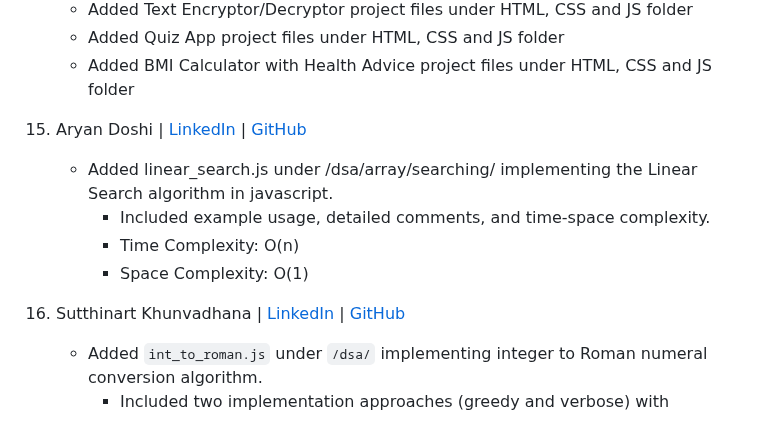
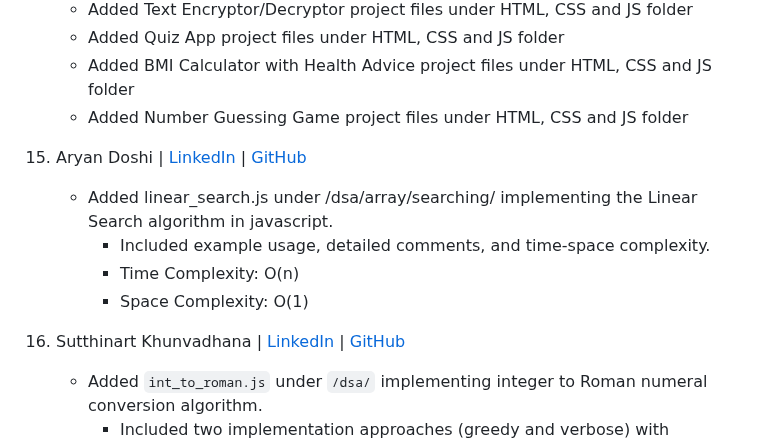
Before and after one commit to yonasherpa04/Hacktoberfest-Html_CSS_JS, a Markdown page: Contributor.md, the part around the change. Rendered like a GitHub page.

Commit message:
Update Contributor.md with new project addition
Added Number Guessing Game project files to the HTML, CSS, and JS folder.

```diff
--- a/Contributor.md
+++ b/Contributor.md
@@ -66,6 +66,7 @@
     - Added Text Encryptor/Decryptor project files under HTML, CSS and JS folder
     - Added Quiz App project files under HTML, CSS and JS folder
     - Added BMI Calculator with Health Advice project files under HTML, CSS and JS folder
+    - Added Number Guessing Game project files under HTML, CSS and JS folder
 
 15. Aryan Doshi | [LinkedIn](https://www.linkedin.com/in/aryan-doshi-213a792a1) | [GitHub](https://github.com/aryan-2206)
     - Added linear_search.js under /dsa/array/searching/ implementing the Linear Search algorithm in javascript.
@@ -73,7 +74,7 @@
       - Time Complexity: O(n)
       - Space Complexity: O(1)
 
-12. Sutthinart Khunvadhana | [LinkedIn](https://www.linkedin.com/in/iakgoog) | [GitHub](https://github.com/iakgoog)
+16. Sutthinart Khunvadhana | [LinkedIn](https://www.linkedin.com/in/iakgoog) | [GitHub](https://github.com/iakgoog)
     - Added `int_to_roman.js` under `/dsa/` implementing integer to Roman numeral conversion algorithm.
         - Included two implementation approaches (greedy and verbose) with detailed comments.
         - Added comprehensive examples, error handling, and test cases.
```
